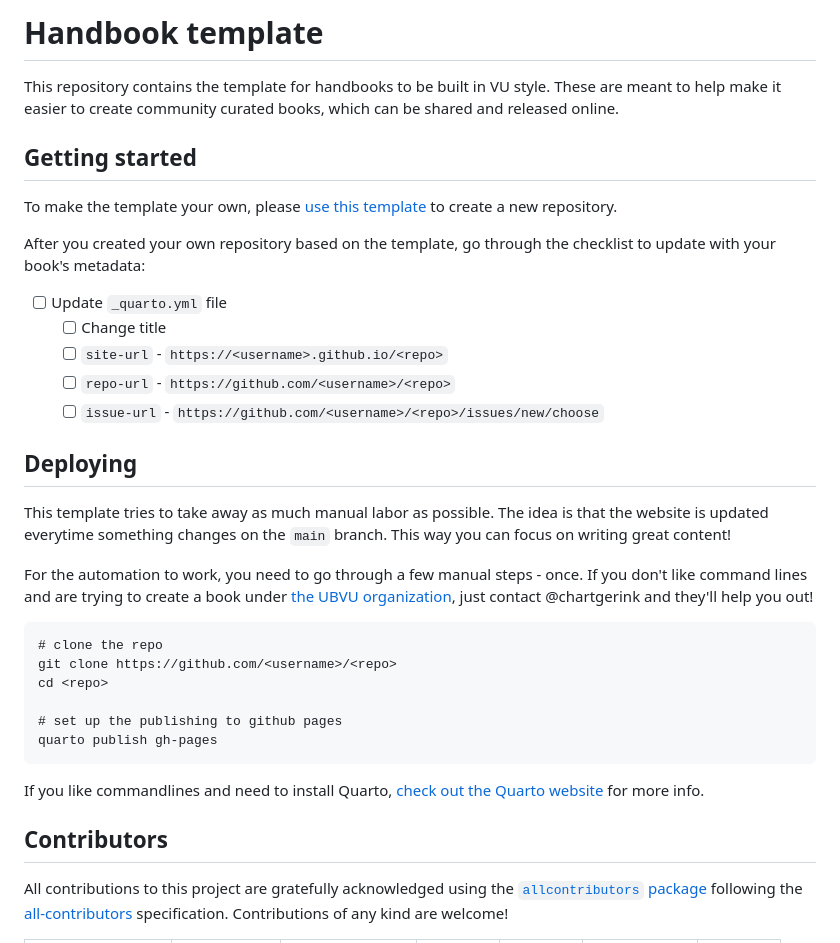
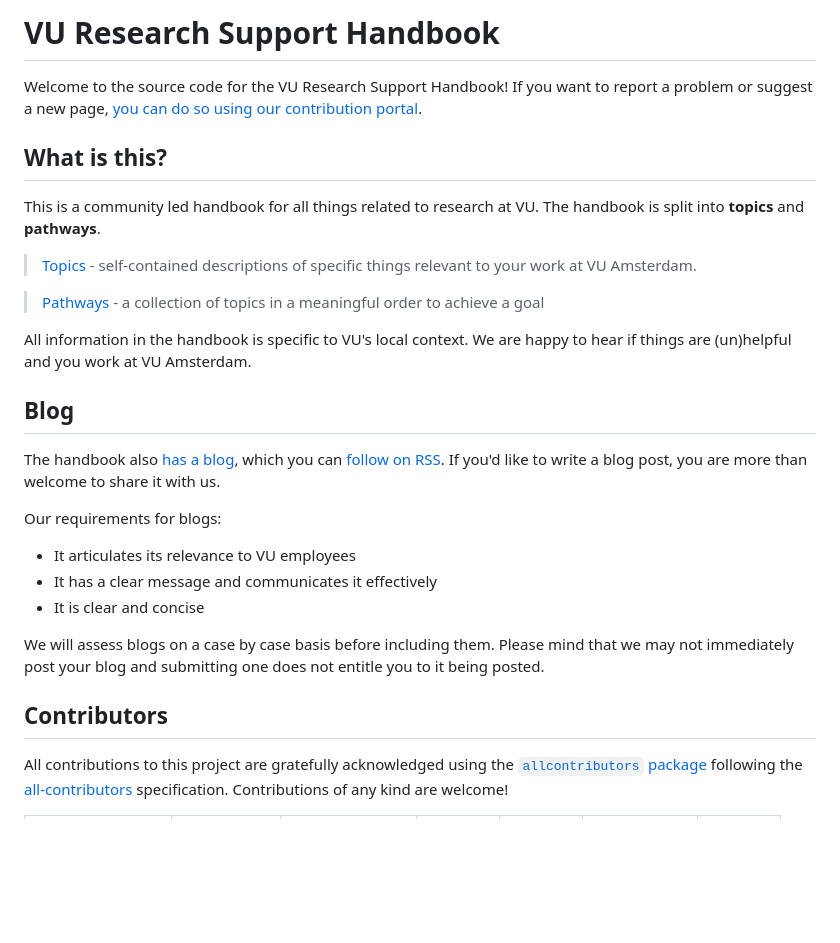
Before and after one commit to ubvu/open-handbook, a Markdown page: README.md, the part around the change. Drawn GitHub-style; blank space fills up the shorter version.

````diff
--- a/README.md
+++ b/README.md
@@ -1,40 +1,30 @@
-# Handbook template
+# VU Research Support Handbook
 
-This repository contains the template for handbooks to be built in VU style. These are meant to help make it easier to create community curated books, which can be shared and released online.
+Welcome to the source code for the VU Research Support Handbook! If you want to report a problem or suggest a new page, [you can do so using our contribution portal](https://ez-github-contributor.netlify.app/).
 
-## Getting started
+## What is this?
 
-To make the template your own, please [use this template](https://github.com/new?template_name=handbook-template&template_owner=ubvu) to create a new repository.
+This is a community led handbook for all things related to research at VU. The handbook is split into **topics** and **pathways**.
 
-After you created your own repository based on the template, go through the checklist to update with your book's metadata:
+> [Topics](https://ubvu.github.io/open-handbook/topics.html) - self-contained descriptions of specific things relevant to your work at VU Amsterdam.
 
-- [ ] Update `_quarto.yml` file
-    - [ ] Change title
-    - [ ] `site-url` - `https://<username>.github.io/<repo>`
-    - [ ] `repo-url` - `https://github.com/<username>/<repo>`
-    - [ ] `issue-url` - `https://github.com/<username>/<repo>/issues/new/choose`
+> [Pathways](https://ubvu.github.io/open-handbook/pathways.html) - a collection of topics in a meaningful order to achieve a goal
 
-## Deploying
+All information in the handbook is specific to VU's local context. We are happy to hear if things are (un)helpful and you work at VU Amsterdam.
 
-This template tries to take away as much manual labor as possible. The idea is that the website is updated everytime something changes on the `main` branch. This way you can focus on writing great content!
+## Blog
 
-For the automation to work, you need to go through a few manual steps - once. If you don't like command lines and are trying to create a book under [the UBVU organization](https://github.com/ubvu), just contact @chartgerink and they'll help you out!
+The handbook also [has a blog](https://ubvu.github.io/open-handbook/blog.html), which you can [follow on RSS](https://ubvu.github.io/open-handbook/blog.xml). If you'd like to write a blog post, you are more than welcome to share it with us.
 
-```
-# clone the repo
-git clone https://github.com/<username>/<repo>
-cd <repo>
+Our requirements for blogs:
 
-# set up the publishing to github pages
-quarto publish gh-pages
-```
+* It articulates its relevance to VU employees
+* It has a clear message and communicates it effectively
+* It is clear and concise
 
-If you like commandlines and need to install Quarto, [check out the Quarto website](https://quarto.org/docs/get-started/index.html) for more info.
+We will assess blogs on a case by case basis before including them. Please mind that we may not immediately post your blog and submitting one does not entitle you to it being posted.
 
 ## Contributors
-
-
-
 
 <!-- ALL-CONTRIBUTORS-LIST:START - Do not remove or modify this section -->
 <!-- prettier-ignore-start -->
````
